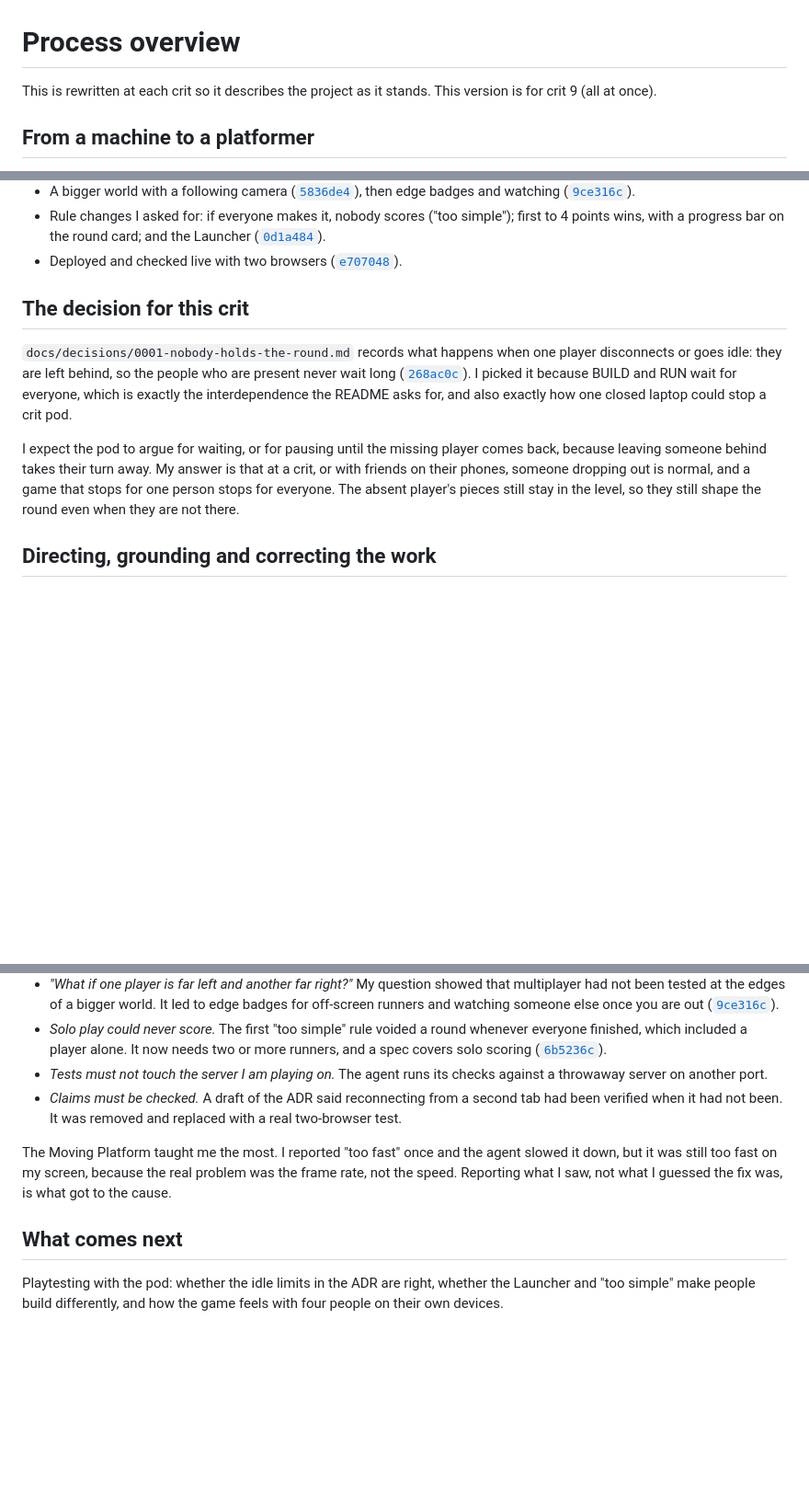
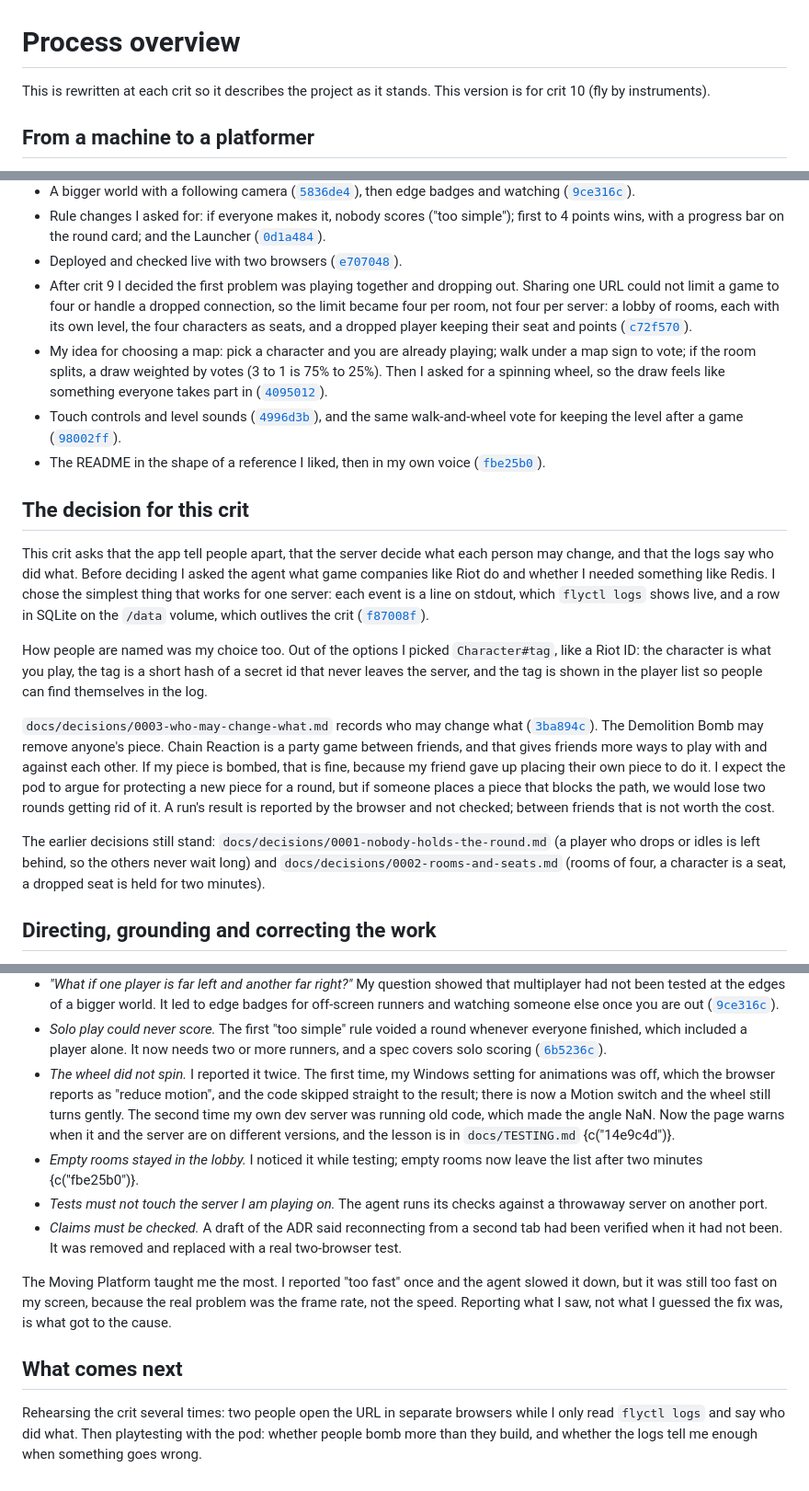
Before and after one commit to comp4020-agentic-coding-studio/comp4020-final-pangxuancong, a Markdown page: PROCESS.md, 3 parts joined by grey strips. Shown at 92% size. Drawn GitHub-style; blank space fills up the shorter version.

Commit message:
Crit 10 reflection and PROCESS from my own notes: log format and information, the logs feeling like magic, the decisions this crit
Co-Authored-By: Claude Opus 5.5 <noreply@anthropic.com>

```diff
--- a/PROCESS.md
+++ b/PROCESS.md
@@ -1,7 +1,7 @@
 # Process overview
 
 This is rewritten at each crit so it describes the project as it stands. This
-version is for crit 9 (all at once).
+version is for crit 10 (fly by instruments).
 
 ## From a machine to a platformer
 
@@ -87,23 +87,50 @@ sending them.
   ([`0d1a484`](https://github.com/comp4020-agentic-coding-studio/comp4020-final-pangxuancong/commit/0d1a484)).
 - Deployed and checked live with two browsers
   ([`e707048`](https://github.com/comp4020-agentic-coding-studio/comp4020-final-pangxuancong/commit/e707048)).
+- After crit 9 I decided the first problem was playing together and dropping
+  out. Sharing one URL could not limit a game to four or handle a dropped
+  connection, so the limit became four per room, not four per server: a lobby
+  of rooms, each with its own level, the four characters as seats, and a
+  dropped player keeping their seat and points
+  ([`c72f570`](https://github.com/comp4020-agentic-coding-studio/comp4020-final-pangxuancong/commit/c72f570)).
+- My idea for choosing a map: pick a character and you are already playing;
+  walk under a map sign to vote; if the room splits, a draw weighted by votes
+  (3 to 1 is 75% to 25%). Then I asked for a spinning wheel, so the draw feels
+  like something everyone takes part in ([`4095012`](https://github.com/comp4020-agentic-coding-studio/comp4020-final-pangxuancong/commit/4095012)).
+- Touch controls and level sounds ([`4996d3b`](https://github.com/comp4020-agentic-coding-studio/comp4020-final-pangxuancong/commit/4996d3b)), and the same walk-and-wheel
+  vote for keeping the level after a game ([`98002ff`](https://github.com/comp4020-agentic-coding-studio/comp4020-final-pangxuancong/commit/98002ff)).
+- The README in the shape of a reference I liked, then in my own voice
+  ([`fbe25b0`](https://github.com/comp4020-agentic-coding-studio/comp4020-final-pangxuancong/commit/fbe25b0)).
 
 ## The decision for this crit
 
-`docs/decisions/0001-nobody-holds-the-round.md` records what happens when one
-player disconnects or goes idle: they are left behind, so the people who are
-present never wait long
-([`268ac0c`](https://github.com/comp4020-agentic-coding-studio/comp4020-final-pangxuancong/commit/268ac0c)).
-I picked it because BUILD and RUN wait for everyone, which is exactly the
-interdependence the README asks for, and also exactly how one closed laptop
-could stop a crit pod.
+This crit asks that the app tell people apart, that the server decide what
+each person may change, and that the logs say who did what. Before deciding
+I asked the agent what game companies like Riot do and whether I needed
+something like Redis. I chose the simplest thing that works for one server:
+each event is a line on stdout, which `flyctl logs` shows live, and a row in
+SQLite on the `/data` volume, which outlives the crit ([`f87008f`](https://github.com/comp4020-agentic-coding-studio/comp4020-final-pangxuancong/commit/f87008f)).
 
-I expect the pod to argue for waiting, or for pausing until the missing
-player comes back, because leaving someone behind takes their turn away. My
-answer is that at a crit, or with friends on their phones, someone dropping
-out is normal, and a game that stops for one person stops for everyone. The
-absent player's pieces still stay in the level, so they still shape the
-round even when they are not there.
+How people are named was my choice too. Out of the options I picked
+`Character#tag`, like a Riot ID: the character is what you play, the tag is a
+short hash of a secret id that never leaves the server, and the tag is shown
+in the player list so people can find themselves in the log.
+
+`docs/decisions/0003-who-may-change-what.md` records who may change what
+([`3ba894c`](https://github.com/comp4020-agentic-coding-studio/comp4020-final-pangxuancong/commit/3ba894c)). The Demolition Bomb may remove anyone's piece. Chain Reaction
+is a party game between friends, and that gives friends more ways to play
+with and against each other. If my piece is bombed, that is fine, because my
+friend gave up placing their own piece to do it. I expect the pod to argue
+for protecting a new piece for a round, but if someone places a piece that
+blocks the path, we would lose two rounds getting rid of it. A run's result
+is reported by the browser and not checked; between friends that is not
+worth the cost.
+
+The earlier decisions still stand:
+`docs/decisions/0001-nobody-holds-the-round.md` (a player who drops or idles
+is left behind, so the others never wait long) and
+`docs/decisions/0002-rooms-and-seats.md` (rooms of four, a character is a
+seat, a dropped seat is held for two minutes).
 
 ## Directing, grounding and correcting the work
 
@@ -135,6 +162,15 @@ commit as the code, so the next session does not build against an old rule.
   whenever everyone finished, which included a player alone. It now needs two
   or more runners, and a spec covers solo scoring
   ([`6b5236c`](https://github.com/comp4020-agentic-coding-studio/comp4020-final-pangxuancong/commit/6b5236c)).
+- *The wheel did not spin.* I reported it twice. The first time, my Windows
+  setting for animations was off, which the browser reports as "reduce
+  motion", and the code skipped straight to the result; there is now a
+  Motion switch and the wheel still turns gently. The second time my own dev
+  server was running old code, which made the angle NaN. Now the page warns
+  when it and the server are on different versions, and the lesson is in
+  `docs/TESTING.md` {c("14e9c4d")}.
+- *Empty rooms stayed in the lobby.* I noticed it while testing; empty rooms
+  now leave the list after two minutes {c("fbe25b0")}.
 - *Tests must not touch the server I am playing on.* The agent runs its checks
   against a throwaway server on another port.
 - *Claims must be checked.* A draft of the ADR said reconnecting from a second
@@ -148,6 +184,7 @@ what I guessed the fix was, is what got to the cause.
 
 ## What comes next
 
-Playtesting with the pod: whether the idle limits in the ADR are right,
-whether the Launcher and "too simple" make people build differently, and how
-the game feels with four people on their own devices.
+Rehearsing the crit several times: two people open the URL in separate
+browsers while I only read `flyctl logs` and say who did what. Then
+playtesting with the pod: whether people bomb more than they build, and
+whether the logs tell me enough when something goes wrong.
```
Also changed, not shown: reflections/crit-10.md (added, +19 -0 lines).
